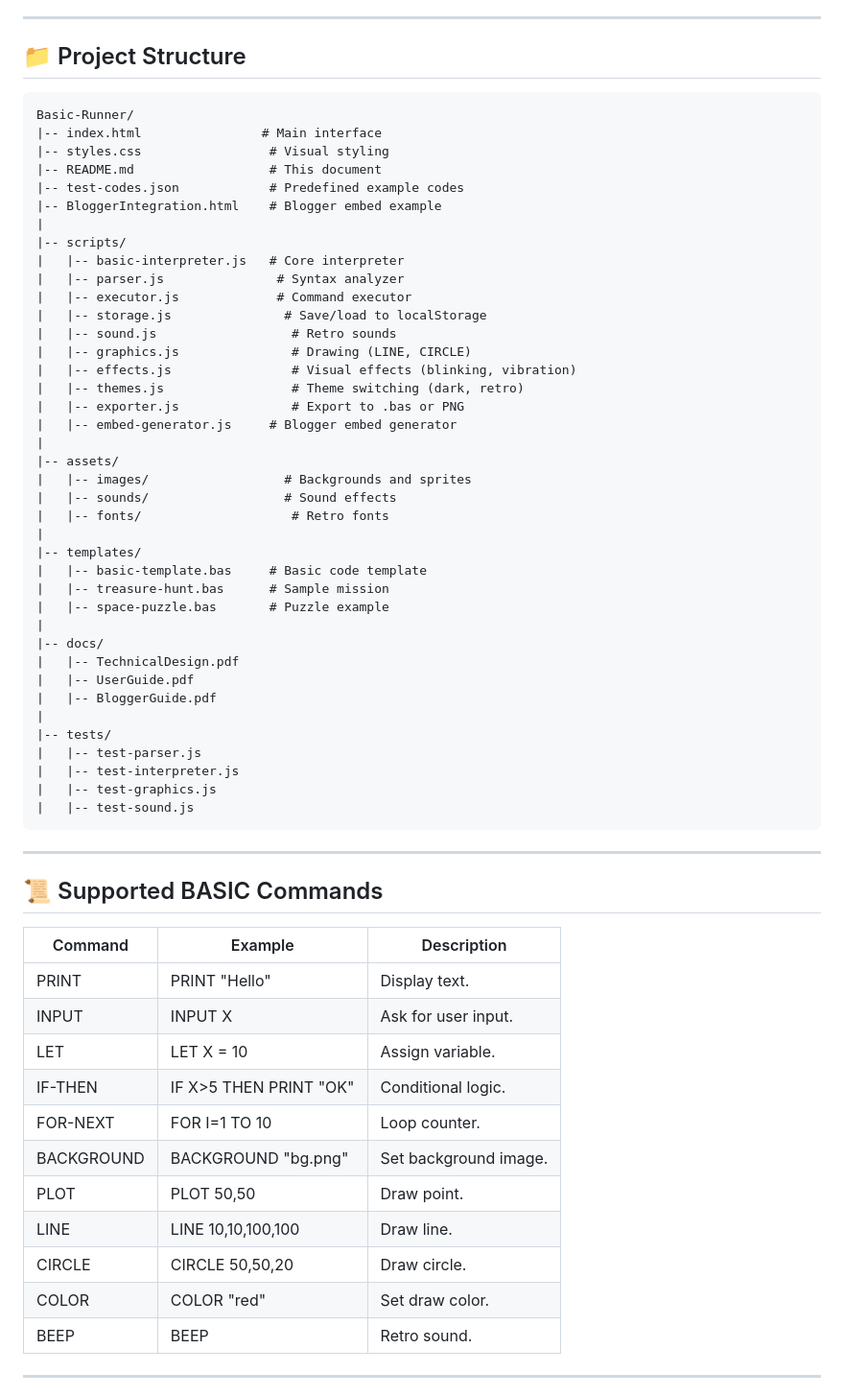
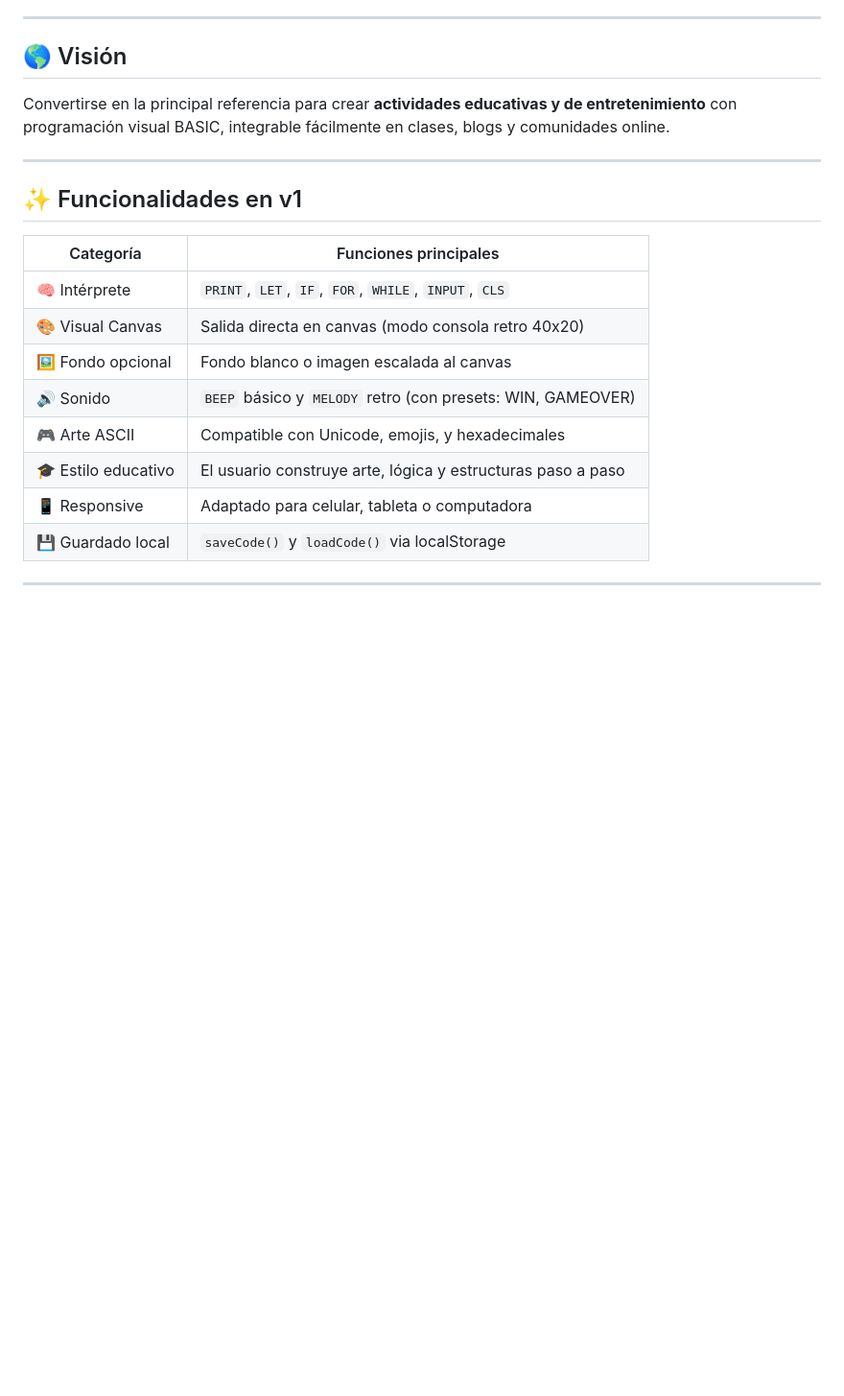
Before and after one commit to hruiz1191/basic-runner, a Markdown page: README.md, the part around one of its changes. Shown at 96% size. Rendered like a GitHub page; blank space fills up the shorter version.

````diff
--- a/README.md
+++ b/README.md
@@ -33,65 +10,24 @@ Basic Runner aims to become the main reference tool for creating visual programm
 
 ---
 
-## :file_folder: Project Structure
-```
-Basic-Runner/
-|-- index.html                # Main interface
-|-- styles.css                 # Visual styling
-|-- README.md                  # This document
-|-- test-codes.json            # Predefined example codes
-|-- BloggerIntegration.html    # Blogger embed example
-|
-|-- scripts/
-|   |-- basic-interpreter.js   # Core interpreter
-|   |-- parser.js               # Syntax analyzer
-|   |-- executor.js             # Command executor
-|   |-- storage.js               # Save/load to localStorage
-|   |-- sound.js                  # Retro sounds
-|   |-- graphics.js               # Drawing (LINE, CIRCLE)
-|   |-- effects.js                # Visual effects (blinking, vibration)
-|   |-- themes.js                 # Theme switching (dark, retro)
-|   |-- exporter.js               # Export to .bas or PNG
-|   |-- embed-generator.js     # Blogger embed generator
-|
-|-- assets/
-|   |-- images/                  # Backgrounds and sprites
-|   |-- sounds/                  # Sound effects
-|   |-- fonts/                    # Retro fonts
-|
-|-- templates/
-|   |-- basic-template.bas     # Basic code template
-|   |-- treasure-hunt.bas      # Sample mission
-|   |-- space-puzzle.bas       # Puzzle example
-|
-|-- docs/
-|   |-- TechnicalDesign.pdf
-|   |-- UserGuide.pdf
-|   |-- BloggerGuide.pdf
-|
-|-- tests/
-|   |-- test-parser.js
-|   |-- test-interpreter.js
-|   |-- test-graphics.js
-|   |-- test-sound.js
-```
+## 🌎 Visión
+
+Convertirse en la principal referencia para crear **actividades educativas y de entretenimiento** con programación visual BASIC, integrable fácilmente en clases, blogs y comunidades online.
 
 ---
 
-## :scroll: Supported BASIC Commands
-| Command    | Example                   | Description |
-|------------|----------------|-----------------|
-| PRINT     | PRINT "Hello"    | Display text. |
-| INPUT     | INPUT X         | Ask for user input. |
-| LET       | LET X = 10      | Assign variable. |
-| IF-THEN   | IF X>5 THEN PRINT "OK" | Conditional logic. |
-| FOR-NEXT  | FOR I=1 TO 10   | Loop counter. |
-| BACKGROUND| BACKGROUND "bg.png" | Set background image. |
-| PLOT      | PLOT 50,50      | Draw point. |
-| LINE      | LINE 10,10,100,100 | Draw line. |
-| CIRCLE    | CIRCLE 50,50,20 | Draw circle. |
-| COLOR     | COLOR "red"     | Set draw color. |
-| BEEP      | BEEP            | Retro sound. |
+## ✨ Funcionalidades en v1
+
+| Categoría         | Funciones principales |
+|-------------------|------------------------|
+| 🧠 Intérprete      | `PRINT`, `LET`, `IF`, `FOR`, `WHILE`, `INPUT`, `CLS` |
+| 🎨 Visual Canvas   | Salida directa en canvas (modo consola retro 40x20) |
+| 🖼️ Fondo opcional  | Fondo blanco o imagen escalada al canvas |
+| 🔊 Sonido          | `BEEP` básico y `MELODY` retro (con presets: WIN, GAMEOVER) |
+| 🎮 Arte ASCII      | Compatible con Unicode, emojis, y hexadecimales |
+| 🎓 Estilo educativo| El usuario construye arte, lógica y estructuras paso a paso |
+| 📱 Responsive      | Adaptado para celular, tableta o computadora |
+| 💾 Guardado local  | `saveCode()` y `loadCode()` via localStorage |
 
 ---
 
````
Also changed, not shown: other parts of README.md (+70 -66 lines).
